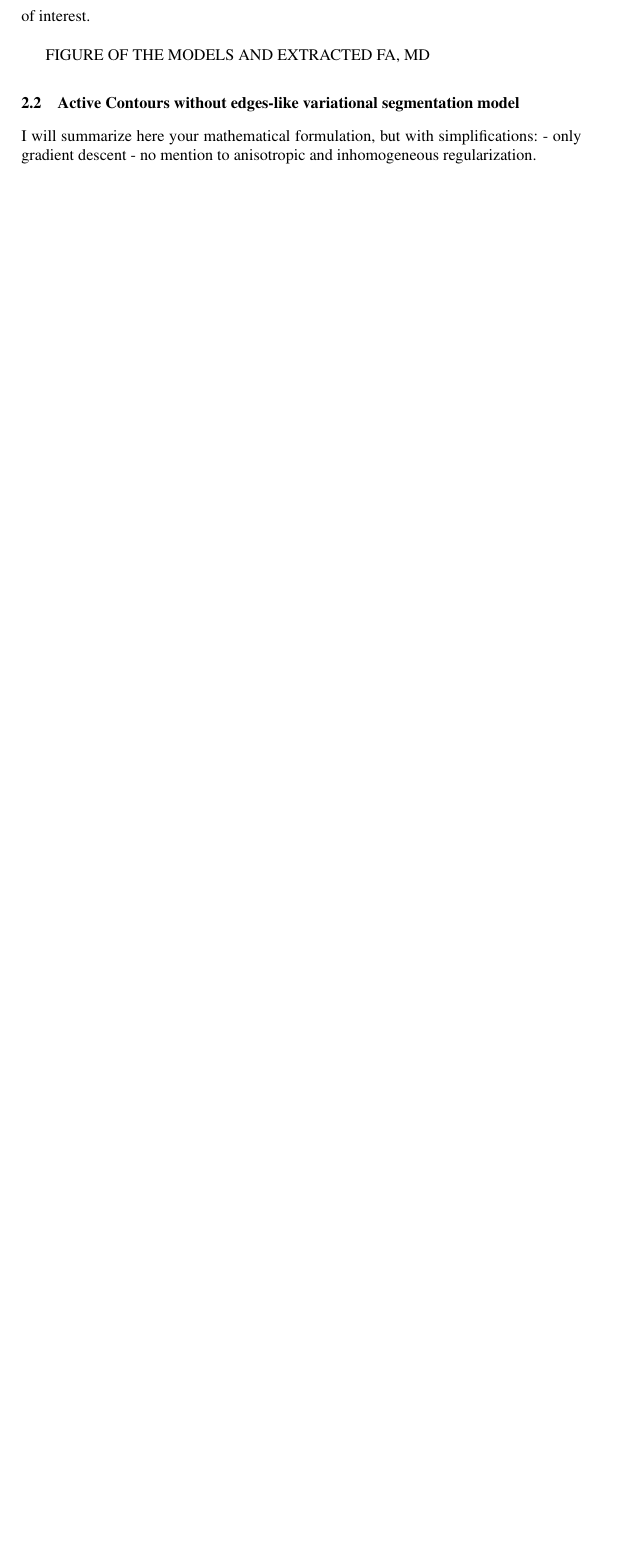
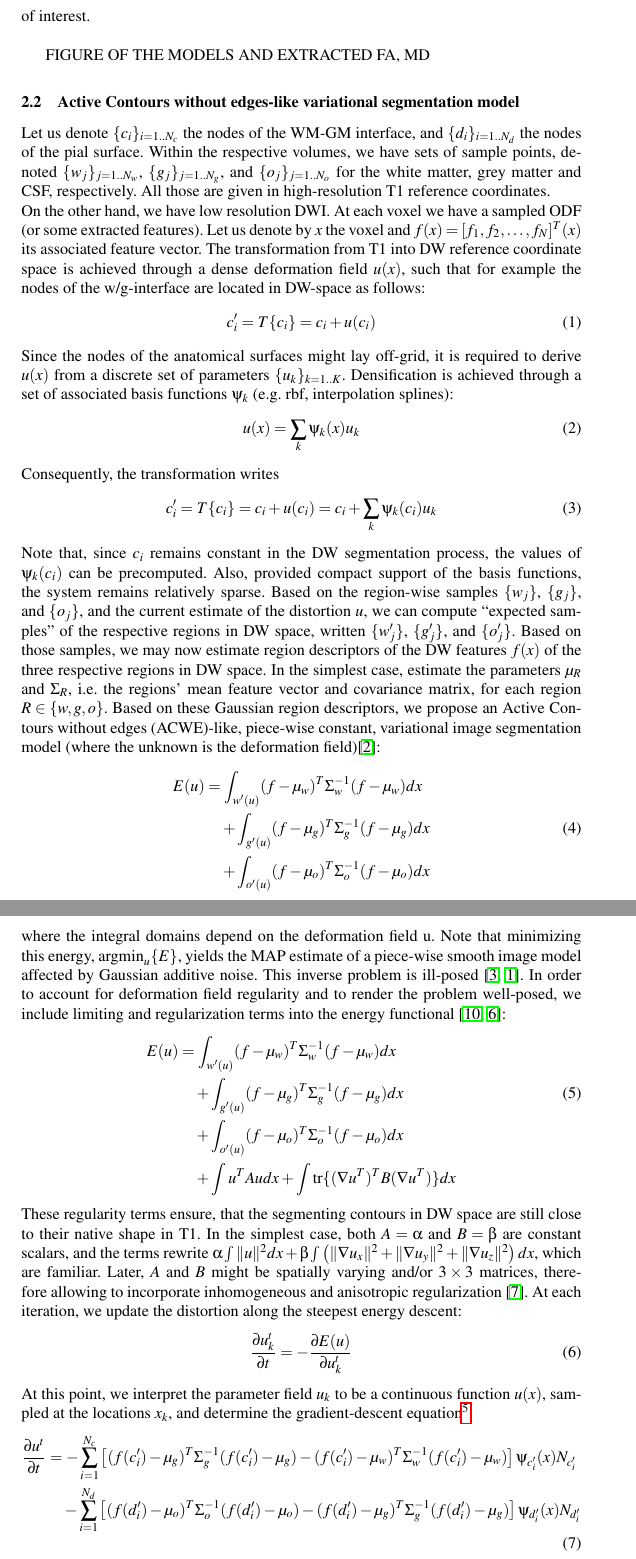
Before and after one commit to oesteban/RegSeg-NeuroImage2016, a LaTeX paper (2013-IPMI/Latex/00-Main.tex, which reads 2013-IPMI/Latex/04-Methods.tex): part of page 3 of 4 before the commit and two parts of pages 3 and 4 of 6 after it, the two joined at a grey line, cut so that both start at the same text, the shorter picture padded with empty space. Compiled offline with pdfLaTeX; a missing bibliography style is replaced by a similar one.

Commit message:
Added Dominique's formulations I just added the interesting parts, but lots of work should be done:   * Clear out all references to T1. We should only keep the term ``shape prior''   * Re-write the introduction to the ACWE model. Remove the part of w_j (don't they belong to the DWI only?)   * Some explanations are lacking (I didn't copy the Augmented Lagrangians part)   * Use the discrete version of the update since the begining.
Additionally, I don't like the subsection Simulated Datasets. I have to improve it significantly (and summarize).

```diff
--- a/2013-IPMI/Latex/04-Methods.tex
+++ b/2013-IPMI/Latex/04-Methods.tex
@@ -36,3 +36,99 @@ precisely located surface of the interfaces of interest. \\
 FIGURE OF THE MODELS AND EXTRACTED FA, MD
 
 \subsection{\acl{acwe}-like variational segmentation model}
+%
+Let us denote $\{c_i\}_{i=1..N_c}$ the nodes of the \ac{wm}-\ac{gm}
+interface, and $\{d_i\}_{i=1..N_d}$ the nodes of the pial surface.
+Within the respective volumes, we have sets of sample points, denoted
+$\{w_j\}_{j=1..N_w}$, $\{g_j\}_{j=1..N_g}$, and $\{o_j\}_{j=1..N_o}$
+for the white matter, grey matter and CSF, respectively. All those
+are given in high-resolution T1 reference coordinates.\\
+%
+On the other hand, we have low resolution \ac{dwi}. At each voxel
+we have a sampled ODF (or some extracted features).
+Let us denote by $x$ the voxel and $f(x) = [ f_1, f_2, \ldots, f_N]^T(x)$
+its associated feature vector.
+%
+The transformation from T1 into DW reference coordinate space is
+achieved through a dense deformation field $u(x)$, such that for example
+the nodes of the w/g-interface are located in DW-space as follows:
+%
+\begin{equation}
+c_i' = T\{c_i\} = c_i + u(c_i)
+\end{equation}
+%
+Since the nodes of the anatomical surfaces might lay off-grid, it is
+required to derive $u(x)$ from a discrete set of parameters $\{u_k\}_{k=1..K}$.
+Densification is achieved through a set of associated basis functions
+$\psi_k$ (e.g. rbf, interpolation splines):
+%
+\begin{equation}
+u(x) = \sum_k \psi_k(x) u_k
+\end{equation}
+%
+Consequently, the transformation writes
+%
+\begin{equation}
+c_i' = T\{c_i\} = c_i + u(c_i) = c_i + \sum_k \psi_k(c_i)u_k
+\end{equation}
+%
+Note that, since $c_i$ remains constant in the DW segmentation process,
+the values of $\psi_k(c_i)$ can be precomputed. Also, provided compact
+support of the basis functions, the system remains relatively sparse.
+%
+Based on the region-wise samples $\{w_j\}$, $\{g_j\}$, and $\{o_j\}$,
+and the current estimate of the distortion $u$, we can compute
+``expected samples'' of the respective regions in DW space, written
+$\{w_j'\}$, $\{g_j'\}$, and $\{o_j'\}$. Based on those samples, we may
+now estimate region descriptors of the DW features $f(x)$ of the three
+respective regions in DW space. In the simplest case, estimate the
+parameters $\mu_R$ and $\Sigma_R$, i.e. the regions' mean feature
+vector and covariance matrix, for each region $R\in \{w,g,o\}$.
+%
+Based on these Gaussian region descriptors, we propose an \ac{acwe}-like,
+piece-wise constant, variational image segmentation model (where the
+unknown is the deformation field)\cite{chan_active_2001}:
+\begin{align}
+E(u) &= \int_{w'(u)} (f-\mu_w)^T\Sigma_w^{-1}(f-\mu_w) dx\nonumber\\
+&\quad +\int_{g'(u)} (f-\mu_g)^T\Sigma_g^{-1}(f-\mu_g) dx\\
+&\quad +\int_{o'(u)} (f-\mu_o)^T\Sigma_o^{-1}(f-\mu_o) dx\nonumber
+\end{align}
+where the integral domains depend on the deformation field u. Note that
+minimizing this energy, $\argmin_u\{E\}$, yields the MAP estimate of a
+piece-wise smooth image model affected by Gaussian additive noise. This
+inverse problem is ill-posed \cite{hadamard_sur_1902,bertero_ill-posed_1988}.
+In order to account for deformation field regularity and to render the
+problem well-posed, we include limiting and regularization terms into
+the energy functional
+\cite{tichonov_solution_1963,morozov_linear_1975}:
+\begin{align}
+E(u) &= \int_{w'(u)} (f-\mu_w)^T\Sigma_w^{-1}(f-\mu_w) dx\nonumber\\
+&\quad +\int_{g'(u)} (f-\mu_g)^T\Sigma_g^{-1}(f-\mu_g) dx\\
+&\quad +\int_{o'(u)} (f-\mu_o)^T\Sigma_o^{-1}(f-\mu_o) dx\nonumber\\
+&\quad +\int u^T A u dx + \int \tr\{(\nabla u^T)^T B (\nabla u^T)\} dx\nonumber
+\end{align}
+These regularity terms ensure, that the segmenting contours in DW space
+are still close to their native shape in T1. In the simplest case, both
+$A=\alpha$ and $B=\beta$ are constant scalars, and the terms rewrite
+$\alpha \int  \|u\|^2 dx + \beta \int \left( \|\nabla u_x\|^2 +
+\|\nabla u_y\|^2 + \|\nabla u_z\|^2\right) dx$, which are familiar.
+Later, $A$ and $B$ might be spatially varying and/or $3\times 3$
+matrices, therefore allowing to incorporate inhomogeneous and
+anisotropic regularization \cite{nagel_investigation_1986}.
+%
+At each iteration, we update the distortion along the steepest energy descent:
+%
+\begin{equation}
+\frac{\partial u_k^t}{\partial t} = -\frac{\partial E(u)}{\partial u_k^t}
+\end{equation}
+%
+At this point, we interpret the parameter field $u_k$ to be a
+continuous function $u(x)$, sampled at the locations $x_k$, and
+determine the gradient-descent equation\footnote{The same assumption
+was being made above in the minimization of the regularity terms}:
+%
+\begin{align}
+\frac{\partial u^t}{\partial t} &= - \sum_{i=1}^{N_c} \left[(f(c_i')-\mu_g)^T\Sigma_g^{-1}(f(c_i')-\mu_g) - (f(c_i')-\mu_w)^T\Sigma_w^{-1}(f(c_i')-\mu_w)\right]\psi_{c_i'}(x)N_{c_i'}\nonumber\\
+&\quad -\sum_{i=1}^{N_d} \left[(f(d_i')-\mu_o)^T\Sigma_o^{-1}(f(d_i')-\mu_o) - (f(d_i')-\mu_g)^T\Sigma_g^{-1}(f(d_i')-\mu_g)\right]\psi_{d_i'}(x)N_{d_i'}\\
+&\quad -\alpha u + \beta\Delta u\nonumber
+\end{align}
@@ -39,7 +160,4 @@ FIGURE OF THE MODELS AND EXTRACTED FA, MD
 
-I will summarize here your mathematical formulation, but with simplifications:
-- only gradient descent
-- no mention to anisotropic and inhomogeneous regularization.
 
 \subsection{Experiment}
 %
```
Also changed, not shown: 2013-IPMI/IPMI2013.pdf, 2013-IPMI/Latex/04-Methods.tex (27 more changed lines).
